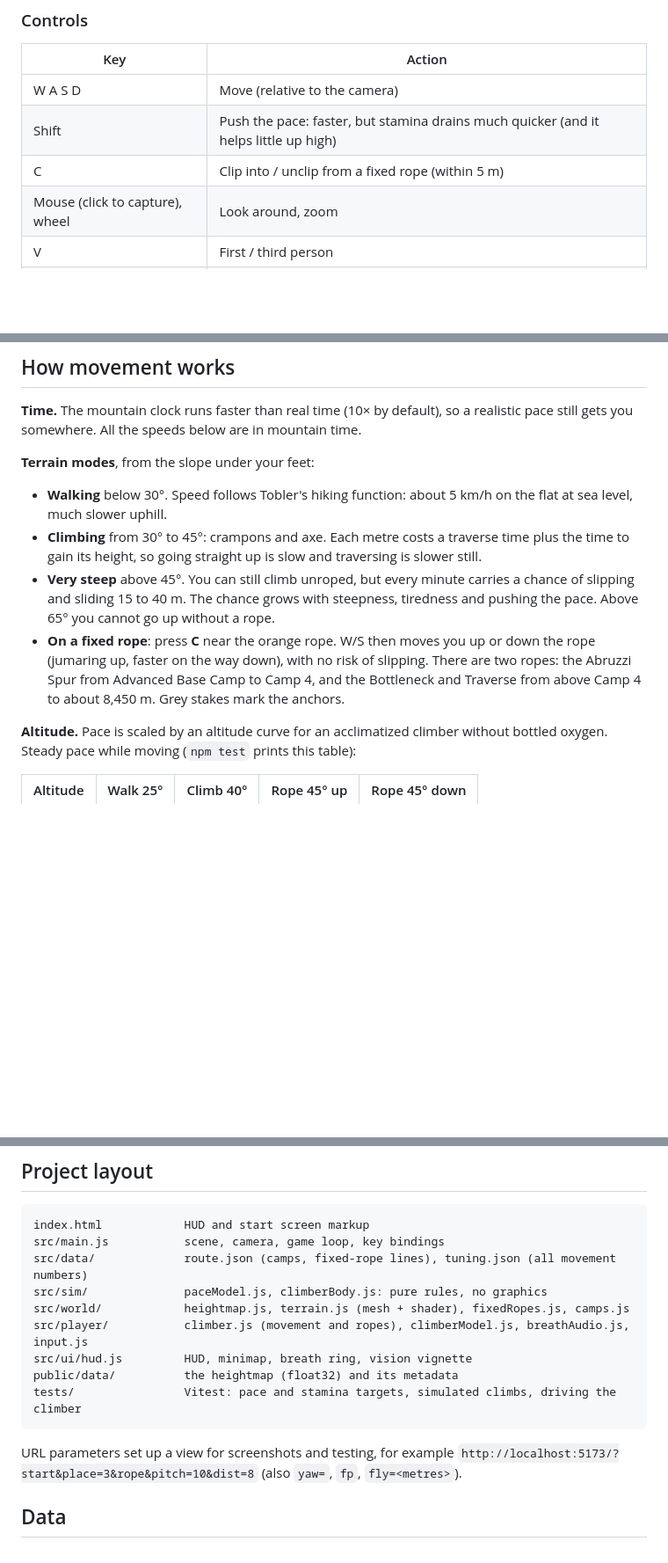
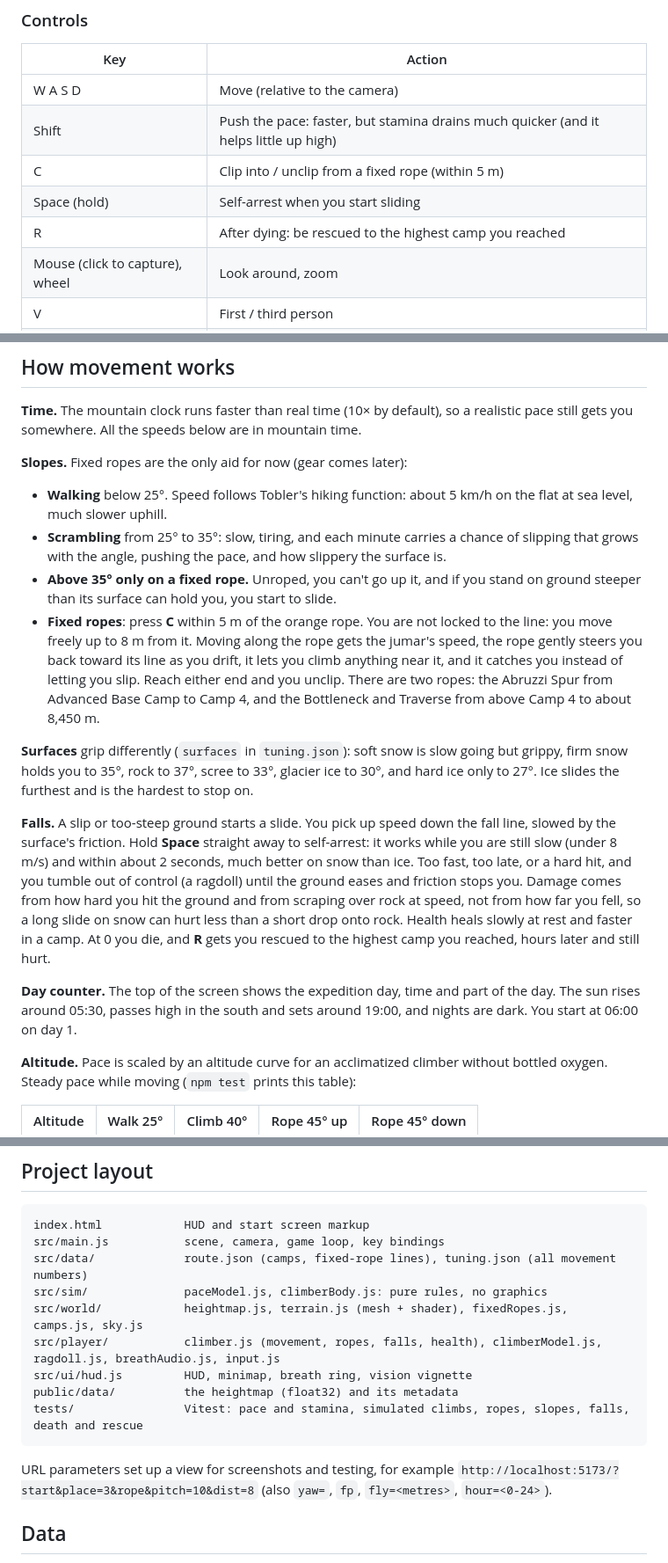
Before and after one commit to ruisbasement-code/k2, a Markdown page: README.md, 3 parts joined by grey strips. Shown at 88% size. Drawn GitHub-style; blank space fills up the shorter version.

Commit message:
Describe the new slope, rope, fall and day rules in the README
Co-Authored-By: Claude Opus 5.5 <noreply@anthropic.com>
Claude-Session: https://claude.ai/code/session_01NGawDvGo97RspptUBZmuAK

````diff
--- a/README.md
+++ b/README.md
@@ -40,6 +40,8 @@ https://ruisbasement-code.github.io/k2/.
 | W A S D | Move (relative to the camera) |
 | Shift | Push the pace: faster, but stamina drains much quicker (and it helps little up high) |
 | C | Clip into / unclip from a fixed rope (within 5 m) |
+| Space (hold) | Self-arrest when you start sliding |
+| R | After dying: be rescued to the highest camp you reached |
 | Mouse (click to capture), wheel | Look around, zoom |
 | V | First / third person |
 | T | Time speed: 1×, 5×, 10× (default), 20×, 60× |
@@ -53,19 +55,38 @@ https://ruisbasement-code.github.io/k2/.
 **Time.** The mountain clock runs faster than real time (10× by default), so a
 realistic pace still gets you somewhere. All the speeds below are in mountain time.
 
-**Terrain modes**, from the slope under your feet:
+**Slopes.** Fixed ropes are the only aid for now (gear comes later):
 
-- **Walking** below 30°. Speed follows Tobler's hiking function: about 5 km/h on
+- **Walking** below 25°. Speed follows Tobler's hiking function: about 5 km/h on
   the flat at sea level, much slower uphill.
-- **Climbing** from 30° to 45°: crampons and axe. Each metre costs a traverse time
-  plus the time to gain its height, so going straight up is slow and traversing is slower still.
-- **Very steep** above 45°. You can still climb unroped, but every minute carries a
-  chance of slipping and sliding 15 to 40 m. The chance grows with steepness,
-  tiredness and pushing the pace. Above 65° you cannot go up without a rope.
-- **On a fixed rope**: press **C** near the orange rope. W/S then moves you up or
-  down the rope (jumaring up, faster on the way down), with no risk of slipping.
-  There are two ropes: the Abruzzi Spur from Advanced Base Camp to Camp 4, and the
-  Bottleneck and Traverse from above Camp 4 to about 8,450 m. Grey stakes mark the anchors.
+- **Scrambling** from 25° to 35°: slow, tiring, and each minute carries a chance of
+  slipping that grows with the angle, pushing the pace, and how slippery the surface is.
+- **Above 35° only on a fixed rope.** Unroped, you can't go up it, and if you stand
+  on ground steeper than its surface can hold you, you start to slide.
+- **Fixed ropes**: press **C** within 5 m of the orange rope. You are not locked to
+  the line: you move freely up to 8 m from it. Moving along the rope gets the jumar's
+  speed, the rope gently steers you back toward its line as you drift, it lets you
+  climb anything near it, and it catches you instead of letting you slip. Reach either
+  end and you unclip. There are two ropes: the Abruzzi Spur from Advanced Base Camp to
+  Camp 4, and the Bottleneck and Traverse from above Camp 4 to about 8,450 m.
+
+**Surfaces** grip differently (`surfaces` in `tuning.json`): soft snow is slow going
+but grippy, firm snow holds you to 35°, rock to 37°, scree to 33°, glacier ice to 30°,
+and hard ice only to 27°. Ice slides the furthest and is the hardest to stop on.
+
+**Falls.** A slip or too-steep ground starts a slide. You pick up speed down the
+fall line, slowed by the surface's friction. Hold **Space** straight away to
+self-arrest: it works while you are still slow (under 8 m/s) and within about 2
+seconds, much better on snow than ice. Too fast, too late, or a hard hit, and you
+tumble out of control (a ragdoll) until the ground eases and friction stops you.
+Damage comes from how hard you hit the ground and from scraping over rock at speed,
+not from how far you fell, so a long slide on snow can hurt less than a short drop
+onto rock. Health heals slowly at rest and faster in a camp. At 0 you die, and **R**
+gets you rescued to the highest camp you reached, hours later and still hurt.
+
+**Day counter.** The top of the screen shows the expedition day, time and part of the
+day. The sun rises around 05:30, passes high in the south and sets around 19:00, and
+nights are dark. You start at 06:00 on day 1.
 
 **Altitude.** Pace is scaled by an altitude curve for an acclimatized climber without
 bottled oxygen. Steady pace while moving (`npm test` prints this table):
@@ -116,16 +137,16 @@ index.html            HUD and start screen markup
 src/main.js           scene, camera, game loop, key bindings
 src/data/             route.json (camps, fixed-rope lines), tuning.json (all movement numbers)
 src/sim/              paceModel.js, climberBody.js: pure rules, no graphics
-src/world/            heightmap.js, terrain.js (mesh + shader), fixedRopes.js, camps.js
-src/player/           climber.js (movement and ropes), climberModel.js, breathAudio.js, input.js
+src/world/            heightmap.js, terrain.js (mesh + shader), fixedRopes.js, camps.js, sky.js
+src/player/           climber.js (movement, ropes, falls, health), climberModel.js, ragdoll.js, breathAudio.js, input.js
 src/ui/hud.js         HUD, minimap, breath ring, vision vignette
 public/data/          the heightmap (float32) and its metadata
-tests/                Vitest: pace and stamina targets, simulated climbs, driving the climber
+tests/                Vitest: pace and stamina, simulated climbs, ropes, slopes, falls, death and rescue
 ```
 
 URL parameters set up a view for screenshots and testing, for example
 `http://localhost:5173/?start&place=3&rope&pitch=10&dist=8`
-(also `yaw=`, `fp`, `fly=<metres>`).
+(also `yaw=`, `fp`, `fly=<metres>`, `hour=<0-24>`).
 
 ## Data
 
````
